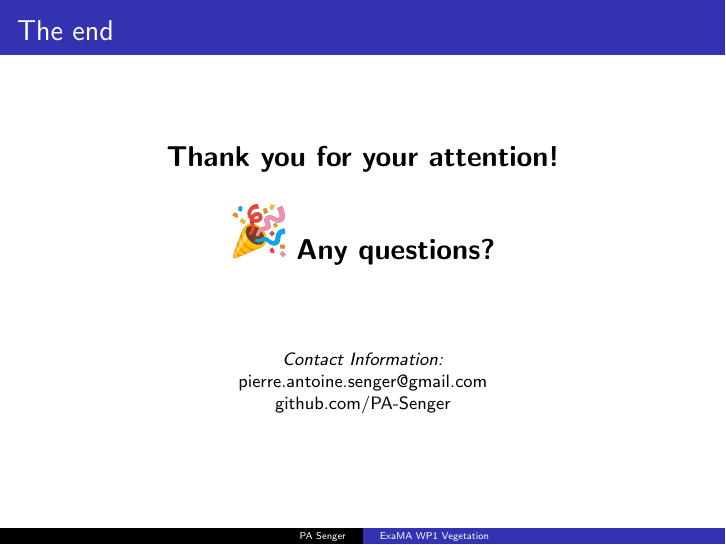
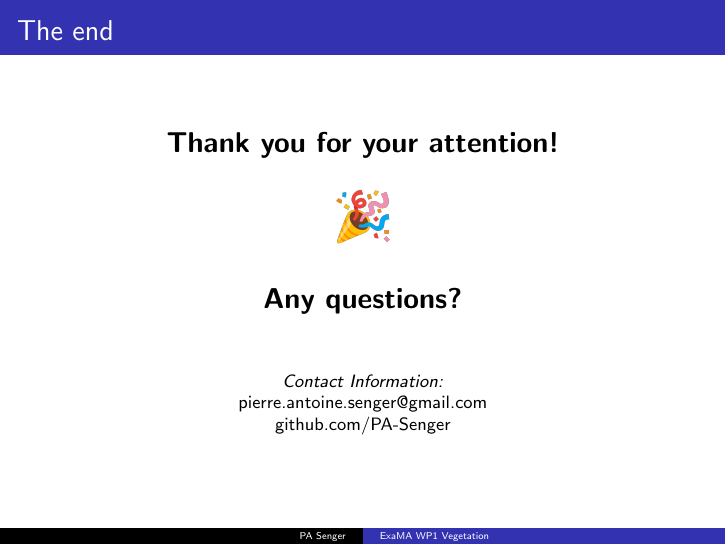
Before and after one commit to PA-Senger/vegetation-intership-presentation, LaTeX slides (presentation.tex): page 53 of 61. Compiled offline with pdfLaTeX.

Commit message:
emoji placement

```diff
--- a/presentation.tex
+++ b/presentation.tex
@@ -809,7 +809,7 @@ void perform_query(std::string bbox, bool verbose) {
     \centering
     \textbf{Thank you for your attention!} \\
     \vspace{1em}
-	\includegraphics[height=1cm]{images/party-emoji.png}
+    \includegraphics[height=1cm]{images/party-emoji.png} \\
     \vspace{1em}
     \textbf{Any questions?} \\
     \vspace{2em}
```
Lines whose indentation alone changed are shown as unchanged.
